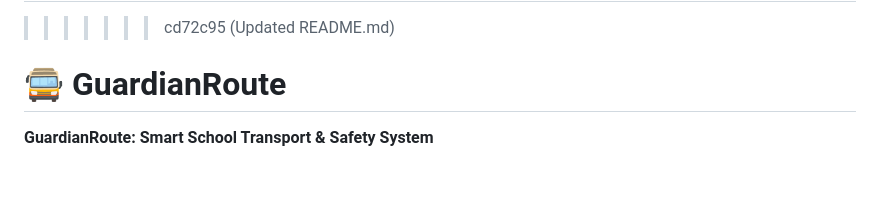
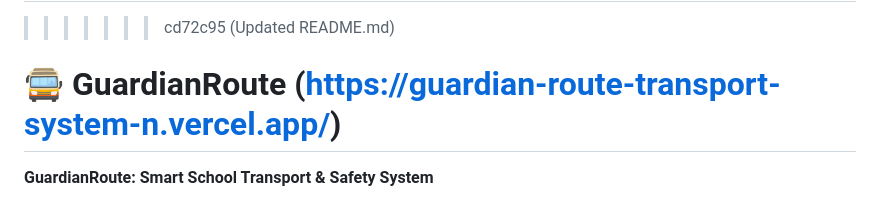
Before and after one commit to Raccoon-UX/GuardianRoute-Transport-System-N, a Markdown page: README.md, the part around the change. Drawn GitHub-style; blank space fills up the shorter version.

Commit message:
Update README with application link and description
Added a link to the GuardianRoute application in the README.

```diff
--- a/README.md
+++ b/README.md
@@ -6,7 +6,7 @@ Real-time school bus tracking system built with Node.js, Socket.io, and Leaflet
 =======
 >>>>>>> cd72c95 (Updated README.md)
 
-# 🚍 GuardianRoute
+# 🚍 GuardianRoute  (https://guardian-route-transport-system-n.vercel.app/)
 
 **GuardianRoute: Smart School Transport & Safety System**
 
```
